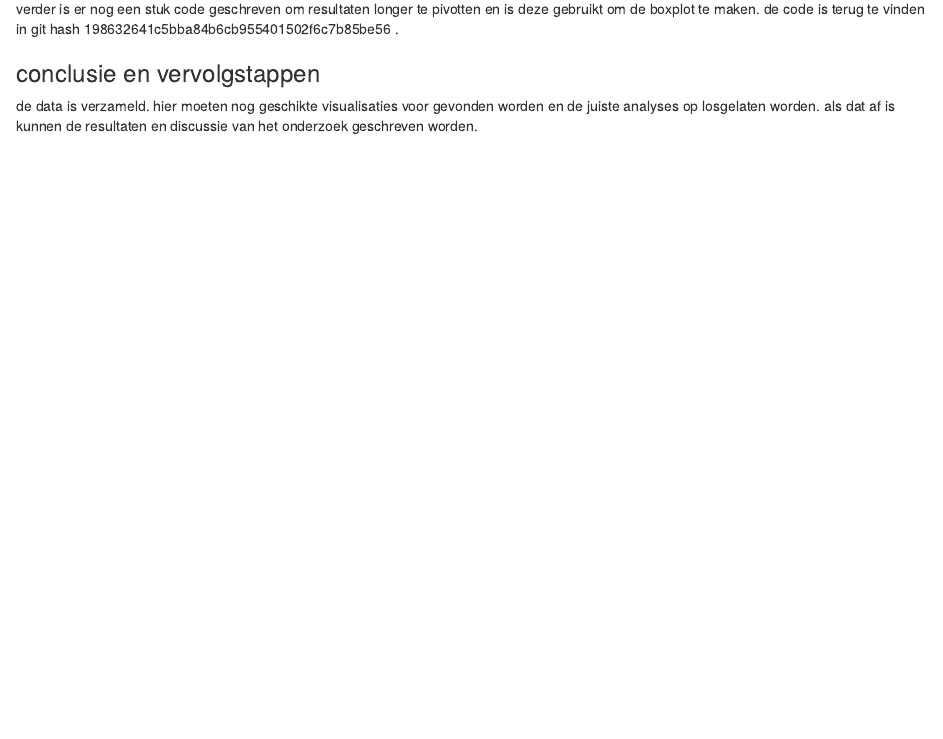
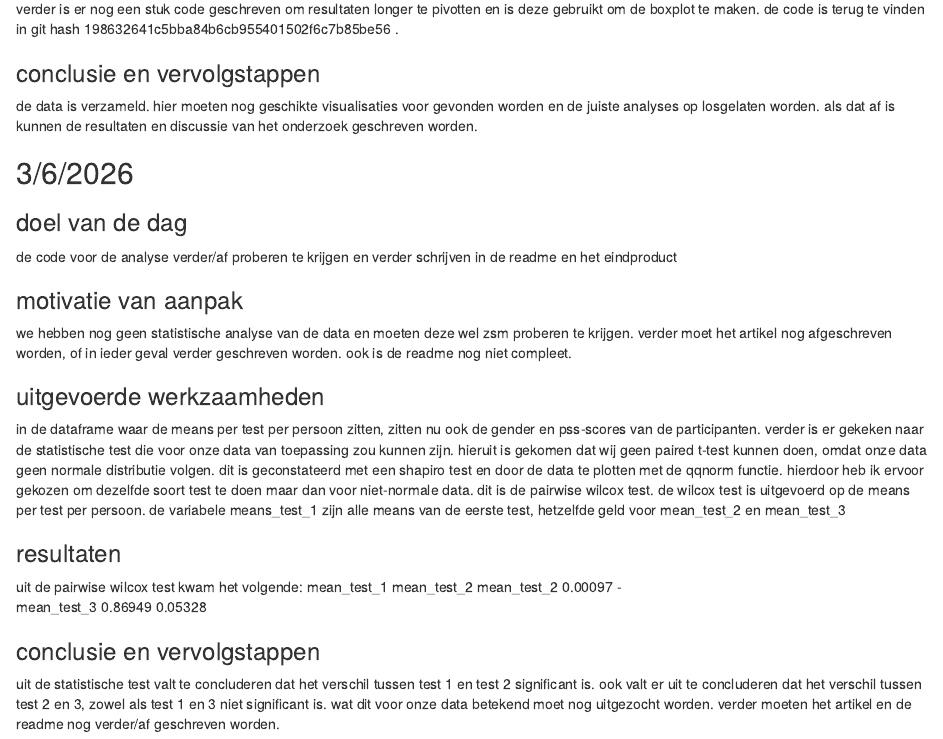
Before and after one commit to alexanderathanze/wetenschappelijke-cyclus, an R Markdown document (de_wetenschappelijke_cyclus/analysis/logboek_alexander/logboek_alexander.Rmd): the page in a window 1100 px wide, from 5760 px down. Rendered offline with R 4.5, knitr and Pandoc, with nearby package versions.

Commit message:
logboek bijgewerkt

```diff
--- a/de_wetenschappelijke_cyclus/analysis/logboek_alexander/logboek_alexander.Rmd
+++ b/de_wetenschappelijke_cyclus/analysis/logboek_alexander/logboek_alexander.Rmd
@@ -218,3 +218,28 @@ verder is er nog een stuk code geschreven om resultaten longer te pivotten en is
 
 ### conclusie en vervolgstappen
 de data is verzameld. hier moeten nog geschikte visualisaties voor gevonden worden en de juiste analyses op losgelaten worden. als dat af is kunnen de resultaten en discussie van het onderzoek geschreven worden.
+
+
+
+## 3/6/2026
+### doel van de dag
+de code voor de analyse verder/af proberen te krijgen en verder schrijven in de readme en het eindproduct
+
+### motivatie van aanpak
+we hebben nog geen statistische analyse van de data en moeten deze wel zsm proberen te krijgen. verder moet het artikel nog afgeschreven worden, of in ieder geval verder geschreven worden. ook is de readme nog niet compleet.
+
+### uitgevoerde werkzaamheden
+in de dataframe waar de means per test per persoon zitten, zitten nu ook de gender en pss-scores van de participanten. verder is er gekeken naar de statistische test die voor onze data van toepassing zou kunnen zijn. hieruit is gekomen dat wij geen paired t-test kunnen doen, omdat onze data geen normale distributie volgen. dit is geconstateerd met een shapiro test en door de data te plotten met de qqnorm functie.
+hierdoor heb ik ervoor gekozen om dezelfde soort test te doen maar dan voor niet-normale data. dit is de pairwise wilcox test.
+de wilcox test is uitgevoerd op de means per test per persoon. de variabele means_test_1 zijn alle means van de eerste test, hetzelfde geld voor mean_test_2 en mean_test_3
+
+### resultaten
+uit de pairwise wilcox test kwam het volgende:
+            mean_test_1 mean_test_2
+mean_test_2 0.00097     -
+mean_test_3 0.86949     0.05328
+
+
+### conclusie en vervolgstappen
+uit de statistische test valt te concluderen dat het verschil tussen test 1 en test 2 significant is. ook valt er uit te concluderen dat het verschil tussen test 2 en 3, zowel als test 1 en 3 niet significant is. wat dit voor onze data betekend moet nog uitgezocht worden.
+verder moeten het artikel en de readme nog verder/af geschreven worden.
```
Also changed, not shown: de_wetenschappelijke_cyclus/analysis/scripts/wetenschappelijke_cyclus.Rmd (+2 -3 lines).
